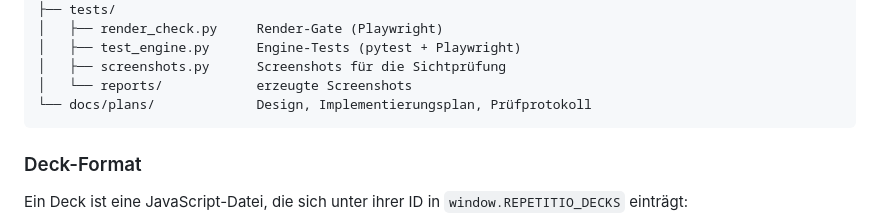
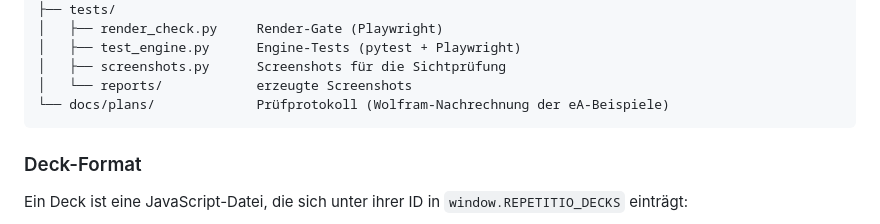
Before and after one commit to Nachbar-blip/repetitio, a Markdown page: README.md, the part around the change. GitHub-like rendering.

Commit message:
docs: README-Dateibaum angepasst

````diff
--- a/README.md
+++ b/README.md
@@ -64,7 +64,7 @@ Repetitio/
 │   ├── test_engine.py      Engine-Tests (pytest + Playwright)
 │   ├── screenshots.py      Screenshots für die Sichtprüfung
 │   └── reports/            erzeugte Screenshots
-└── docs/plans/             Design, Implementierungsplan, Prüfprotokoll
+└── docs/plans/             Prüfprotokoll (Wolfram-Nachrechnung der eA-Beispiele)
 ```
 
 ### Deck-Format
````
